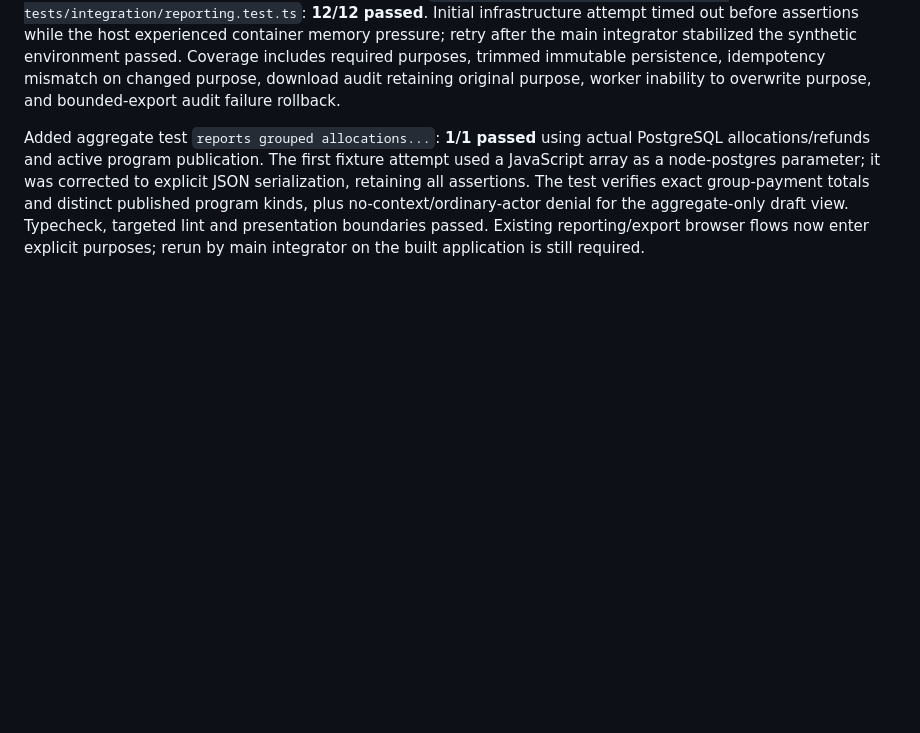
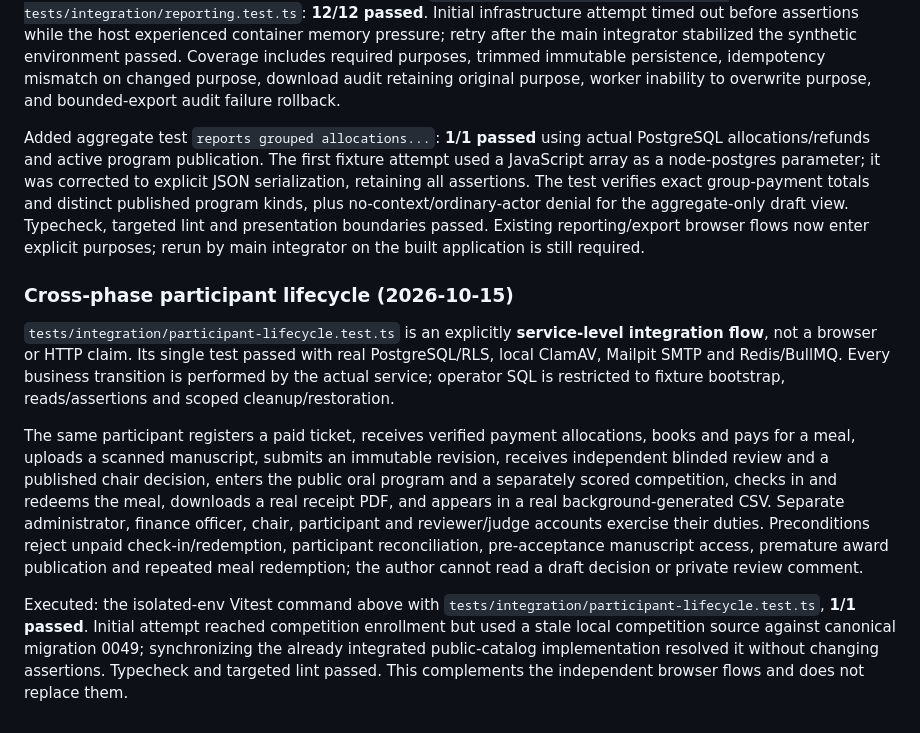
Before and after one commit to fearnot221/confsys, a Markdown page: docs/TESTING.md, the part around the change. Rendered like a GitHub page; blank space fills up the shorter version.

Commit message:
docs(testing): record verified cross-phase participant service lifecycle

```diff
--- a/docs/TESTING.md
+++ b/docs/TESTING.md
@@ -227,3 +227,11 @@ Mailbox service 6/6, HTTP 1/1 and competition 11/11 passed. The initial review r
 Executed the isolated-env Vitest command above for `tests/integration/export-jobs.test.ts tests/integration/reporting.test.ts`: **12/12 passed**. Initial infrastructure attempt timed out before assertions while the host experienced container memory pressure; retry after the main integrator stabilized the synthetic environment passed. Coverage includes required purposes, trimmed immutable persistence, idempotency mismatch on changed purpose, download audit retaining original purpose, worker inability to overwrite purpose, and bounded-export audit failure rollback.
 
 Added aggregate test `reports grouped allocations...`: **1/1 passed** using actual PostgreSQL allocations/refunds and active program publication. The first fixture attempt used a JavaScript array as a node-postgres parameter; it was corrected to explicit JSON serialization, retaining all assertions. The test verifies exact group-payment totals and distinct published program kinds, plus no-context/ordinary-actor denial for the aggregate-only draft view. Typecheck, targeted lint and presentation boundaries passed. Existing reporting/export browser flows now enter explicit purposes; rerun by main integrator on the built application is still required.
+
+### Cross-phase participant lifecycle (2026-10-15)
+
+`tests/integration/participant-lifecycle.test.ts` is an explicitly **service-level integration flow**, not a browser or HTTP claim. Its single test passed with real PostgreSQL/RLS, local ClamAV, Mailpit SMTP and Redis/BullMQ. Every business transition is performed by the actual service; operator SQL is restricted to fixture bootstrap, reads/assertions and scoped cleanup/restoration.
+
+The same participant registers a paid ticket, receives verified payment allocations, books and pays for a meal, uploads a scanned manuscript, submits an immutable revision, receives independent blinded review and a published chair decision, enters the public oral program and a separately scored competition, checks in and redeems the meal, downloads a real receipt PDF, and appears in a real background-generated CSV. Separate administrator, finance officer, chair, participant and reviewer/judge accounts exercise their duties. Preconditions reject unpaid check-in/redemption, participant reconciliation, pre-acceptance manuscript access, premature award publication and repeated meal redemption; the author cannot read a draft decision or private review comment.
+
+Executed: the isolated-env Vitest command above with `tests/integration/participant-lifecycle.test.ts`, **1/1 passed**. Initial attempt reached competition enrollment but used a stale local competition source against canonical migration 0049; synchronizing the already integrated public-catalog implementation resolved it without changing assertions. Typecheck and targeted lint passed. This complements the independent browser flows and does not replace them.
```
